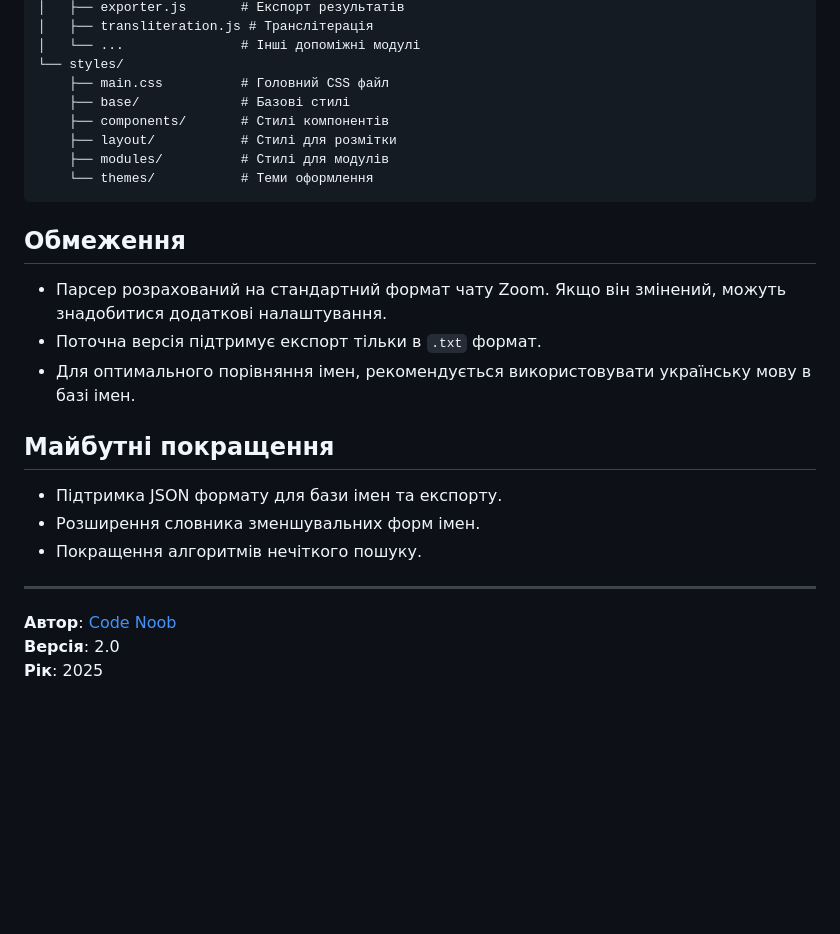
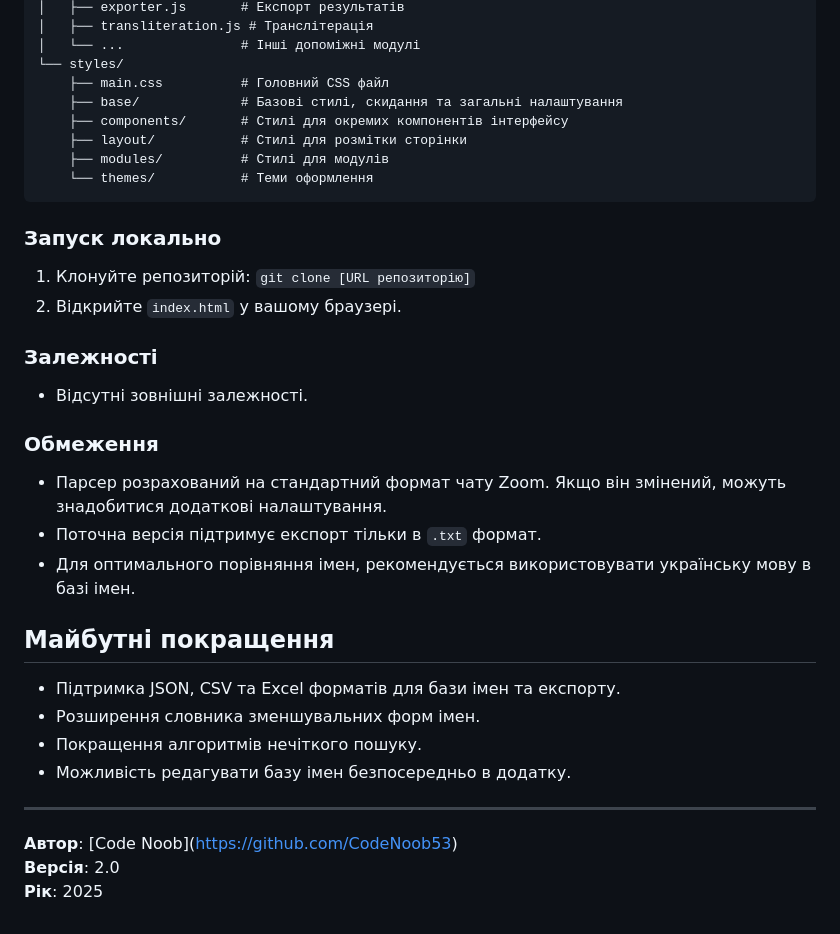
Before and after one commit to CodeNoob53/Zoom-chat-parser, a Markdown page: README.md, the part around the change printed below. Rendered like a GitHub page; blank space fills up the shorter version.

````diff
--- a/README.md
+++ b/README.md
@@ -121,27 +123,37 @@ HH:MM:SS From Ім'я Прізвище to Everyone: Текст повідомл
 │   └── ...               # Інші допоміжні модулі
 └── styles/
     ├── main.css          # Головний CSS файл
-    ├── base/             # Базові стилі
-    ├── components/       # Стилі компонентів
-    ├── layout/           # Стилі для розмітки
+    ├── base/             # Базові стилі, скидання та загальні налаштування
+    ├── components/       # Стилі для окремих компонентів інтерфейсу
+    ├── layout/           # Стилі для розмітки сторінки
     ├── modules/          # Стилі для модулів
     └── themes/           # Теми оформлення
 ```
 
-## Обмеження
+### Запуск локально
 
-- Парсер розрахований на стандартний формат чату Zoom. Якщо він змінений, можуть знадобитися додаткові налаштування.
-- Поточна версія підтримує експорт тільки в `.txt` формат.
-- Для оптимального порівняння імен, рекомендується використовувати українську мову в базі імен.
+1.  Клонуйте репозиторій: `git clone [URL репозиторію]`
+2.  Відкрийте `index.html` у вашому браузері.
+
+### Залежності
+
+*   Відсутні зовнішні залежності.
+
+### Обмеження
+
+*   Парсер розрахований на стандартний формат чату Zoom. Якщо він змінений, можуть знадобитися додаткові налаштування.
+*   Поточна версія підтримує експорт тільки в `.txt` формат.
+*   Для оптимального порівняння імен, рекомендується використовувати українську мову в базі імен.
 
 ## Майбутні покращення
 
-- Підтримка JSON формату для бази імен та експорту.
-- Розширення словника зменшувальних форм імен.
-- Покращення алгоритмів нечіткого пошуку.
+*   Підтримка JSON, CSV та Excel форматів для бази імен та експорту.
+*   Розширення словника зменшувальних форм імен.
+*   Покращення алгоритмів нечіткого пошуку.
+*   Можливість редагувати базу імен безпосередньо в додатку.
 
 ----------
 
-**Автор**: [Code Noob](https://github.com/CodeNoob53)
+**Автор**: \[Code Noob](https://github.com/CodeNoob53)
 **Версія**: 2.0
 **Рік**: 2025
````
Also changed, not shown: other parts of README.md (+45 -43 lines).
